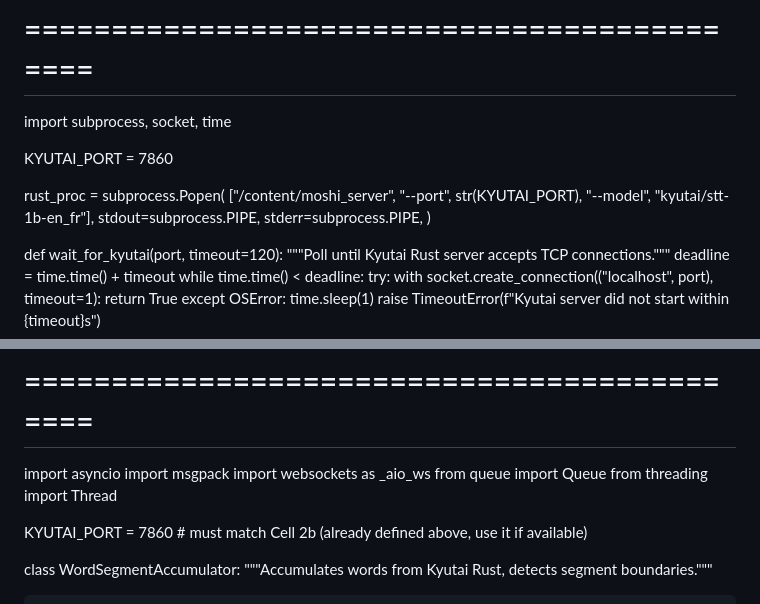
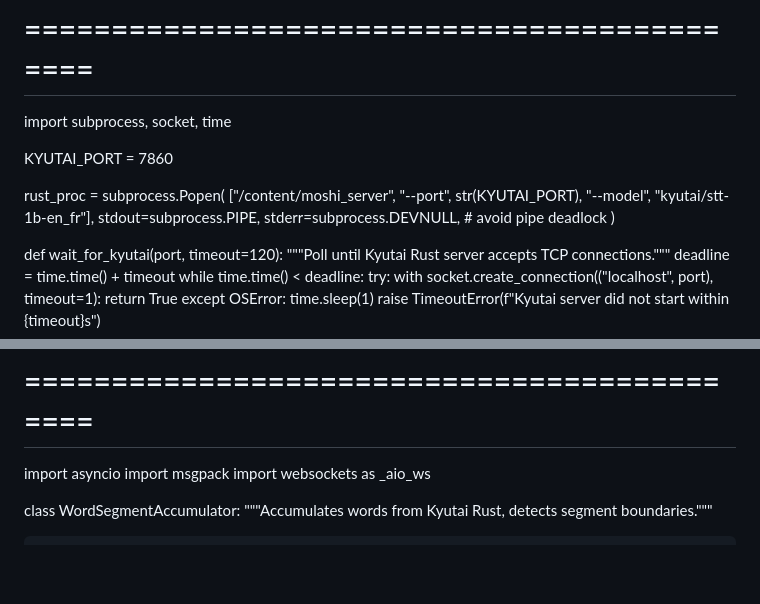
Before and after one commit to SonDinh1129/subtitle-project, a Markdown page: colab.md, 2 parts joined by grey strips. Rendered like a GitHub page; blank space fills up the shorter version.

```diff
--- a/colab.md
+++ b/colab.md
@@ -52,7 +52,7 @@ rust_proc = subprocess.Popen(
     ["/content/moshi_server", "--port", str(KYUTAI_PORT),
      "--model", "kyutai/stt-1b-en_fr"],
     stdout=subprocess.PIPE,
-    stderr=subprocess.PIPE,
+    stderr=subprocess.DEVNULL,   # avoid pipe deadlock
 )
 
 def wait_for_kyutai(port, timeout=120):
@@ -434,10 +434,6 @@ def transcribe_stream_ws(ws):
 import asyncio
 import msgpack
 import websockets as _aio_ws
-from queue import Queue
-from threading import Thread
-
-KYUTAI_PORT = 7860  # must match Cell 2b (already defined above, use it if available)
 
 class WordSegmentAccumulator:
     """Accumulates words from Kyutai Rust, detects segment boundaries."""
```
Also changed, not shown: other parts of colab.md (+41 -43 lines).
